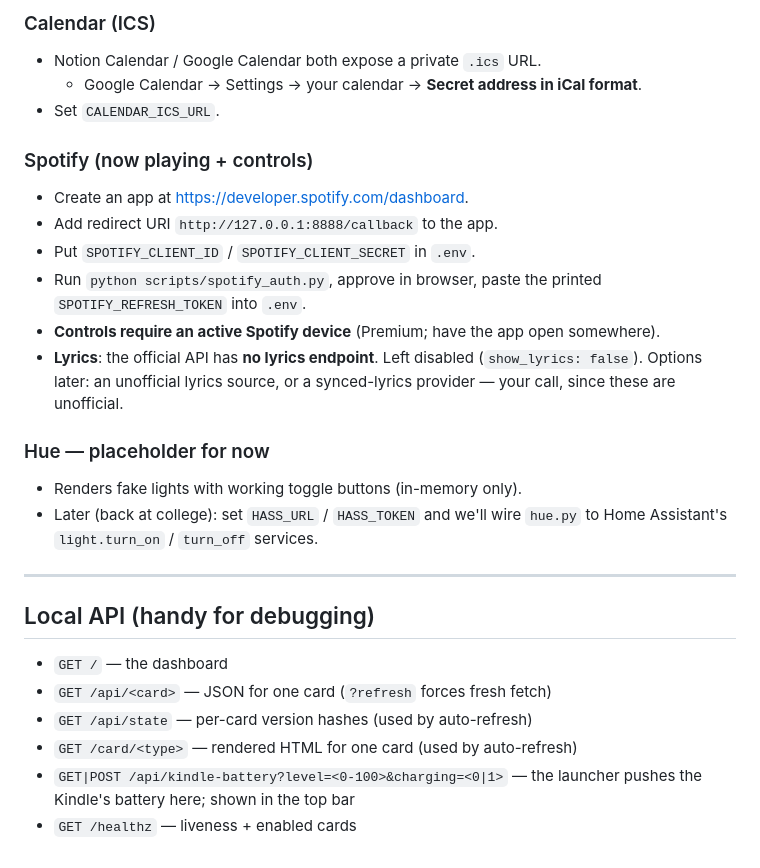
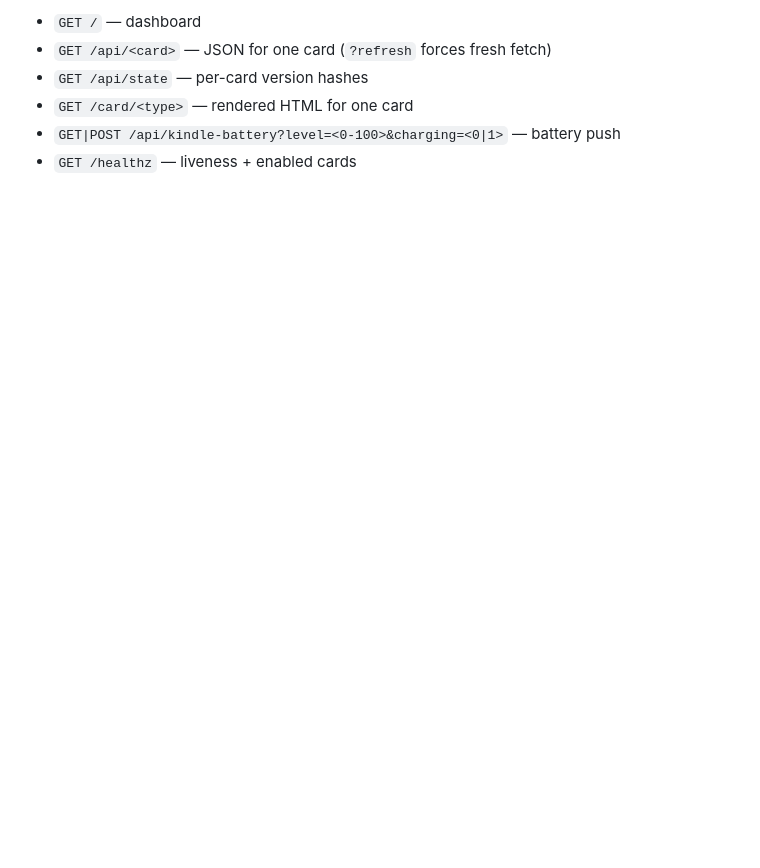
Before and after one commit to raghavvats/kindle_command_center, a Markdown page: README.md, the part around one of its changes. Drawn GitHub-style; blank space fills up the shorter version.

```diff
--- a/README.md
+++ b/README.md
@@ -168,35 +94,7 @@ Just set `WEATHER_LAT` / `WEATHER_LON` (defaults to NYC). Uses Open-Meteo.
 
-### Calendar (ICS)
-- Notion Calendar / Google Calendar both expose a private `.ics` URL.
-  - Google Calendar → Settings → your calendar → **Secret address in
-    iCal format**.
-- Set `CALENDAR_ICS_URL`.
-
-### Spotify (now playing + controls)
-- Create an app at <https://developer.spotify.com/dashboard>.
-- Add redirect URI `http://127.0.0.1:8888/callback` to the app.
-- Put `SPOTIFY_CLIENT_ID` / `SPOTIFY_CLIENT_SECRET` in `.env`.
-- Run `python scripts/spotify_auth.py`, approve in browser, paste the
-  printed `SPOTIFY_REFRESH_TOKEN` into `.env`.
-- **Controls require an active Spotify device** (Premium; have the app
-  open somewhere).
-- **Lyrics**: the official API has **no lyrics endpoint**. Left disabled
-  (`show_lyrics: false`). Options later: an unofficial lyrics source, or
-  a synced-lyrics provider — your call, since these are unofficial.
-
-### Hue — placeholder for now
-- Renders fake lights with working toggle buttons (in-memory only).
-- Later (back at college): set `HASS_URL` / `HASS_TOKEN` and we'll wire
-  `hue.py` to Home Assistant's `light.turn_on` / `turn_off` services.
-
----
-
-## Local API (handy for debugging)
-
-- `GET /` — the dashboard
+- `GET /` — dashboard
 - `GET /api/<card>` — JSON for one card (`?refresh` forces fresh fetch)
-- `GET /api/state` — per-card version hashes (used by auto-refresh)
-- `GET /card/<type>` — rendered HTML for one card (used by auto-refresh)
-- `GET|POST /api/kindle-battery?level=<0-100>&charging=<0|1>` — the launcher
-  pushes the Kindle's battery here; shown in the top bar
+- `GET /api/state` — per-card version hashes
+- `GET /card/<type>` — rendered HTML for one card
+- `GET|POST /api/kindle-battery?level=<0-100>&charging=<0|1>` — battery push
 - `GET /healthz` — liveness + enabled cards
```
Also changed, not shown: other parts of README.md (+61 -135 lines).
